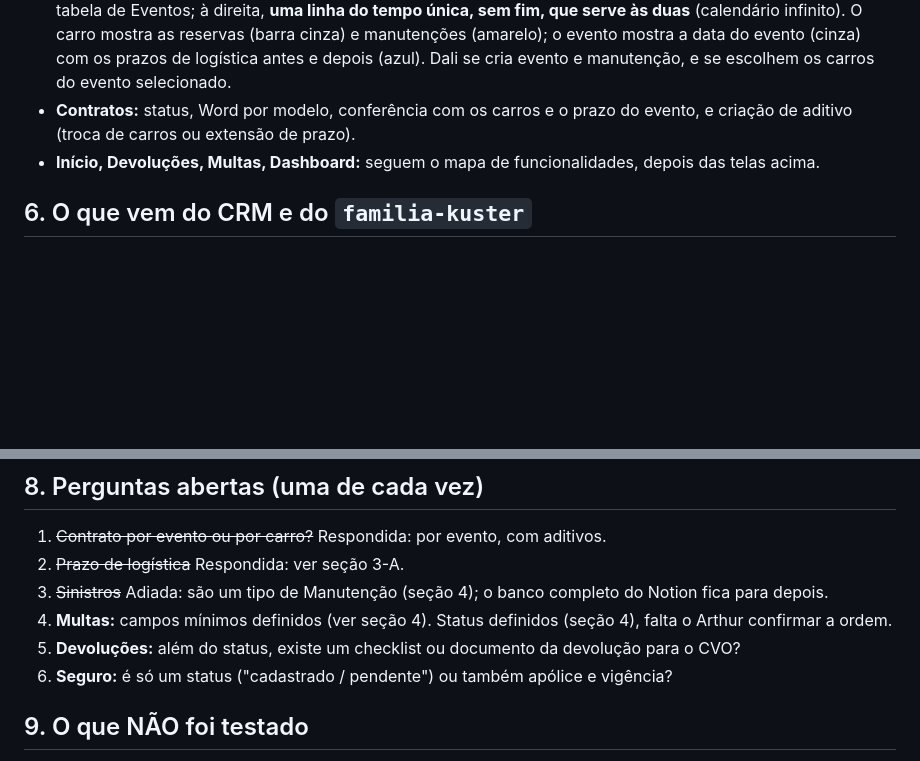
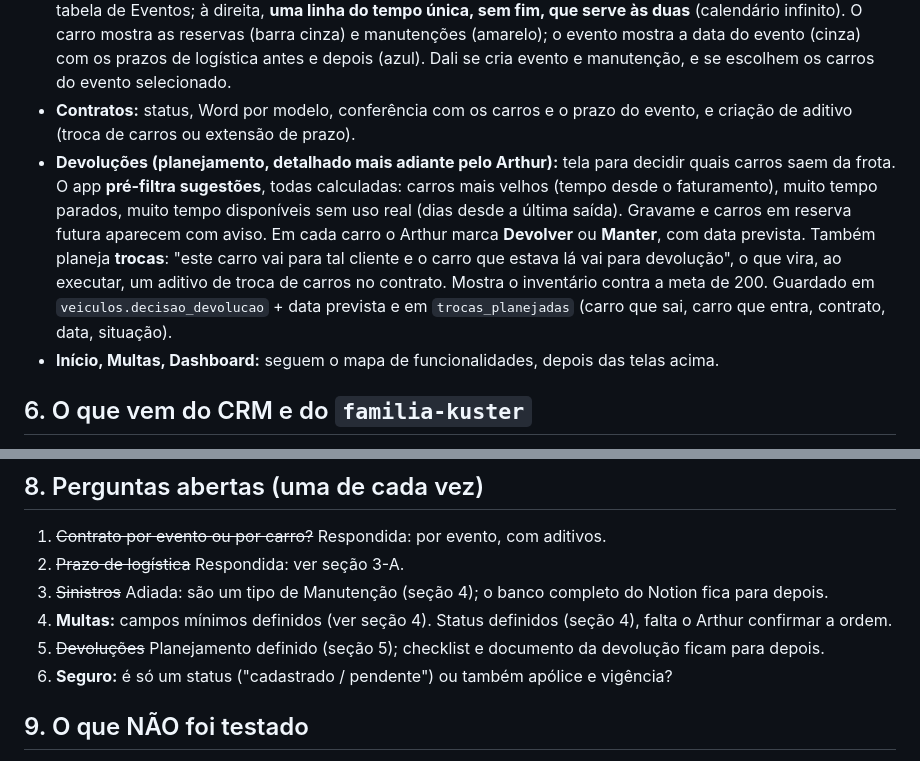
Before and after one commit to arthurkuster-m1/gestao-de-frota, a Markdown page: docs/plano-app.md, 2 parts joined by grey strips. Drawn GitHub-style; blank space fills up the shorter version.

Commit message:
Plano: tela de planejamento de devoluções
Co-Authored-By: Claude Sonnet 5.5 <noreply@anthropic.com>
Claude-Session: https://claude.ai/code/session_01ESTCcgLzWreKa9bGC6U2mi

```diff
--- a/docs/plano-app.md
+++ b/docs/plano-app.md
@@ -77,7 +77,8 @@ Menu: **Início, Planejamento, Veículos, Eventos, Clientes, Contratos, Transpor
 - **Eventos:** mesmo motor. Formulário e tabela em massa. O cliente já cadastrado preenche sozinho CNPJ, endereço e e-mails; no evento só se preenche o que varia.
 - **Planejamento:** tela dividida, como o desenho. Em cima, tabela de Veículos com filtros e visões; embaixo, tabela de Eventos; à direita, **uma linha do tempo única, sem fim, que serve às duas** (calendário infinito). O carro mostra as reservas (barra cinza) e manutenções (amarelo); o evento mostra a data do evento (cinza) com os prazos de logística antes e depois (azul). Dali se cria evento e manutenção, e se escolhem os carros do evento selecionado.
 - **Contratos:** status, Word por modelo, conferência com os carros e o prazo do evento, e criação de aditivo (troca de carros ou extensão de prazo).
-- **Início, Devoluções, Multas, Dashboard:** seguem o mapa de funcionalidades, depois das telas acima.
+- **Devoluções (planejamento, detalhado mais adiante pelo Arthur):** tela para decidir quais carros saem da frota. O app **pré-filtra sugestões**, todas calculadas: carros mais velhos (tempo desde o faturamento), muito tempo parados, muito tempo disponíveis sem uso real (dias desde a última saída). Gravame e carros em reserva futura aparecem com aviso. Em cada carro o Arthur marca **Devolver** ou **Manter**, com data prevista. Também planeja **trocas**: "este carro vai para tal cliente e o carro que estava lá vai para devolução", o que vira, ao executar, um aditivo de troca de carros no contrato. Mostra o inventário contra a meta de 200. Guardado em `veiculos.decisao_devolucao` + data prevista e em `trocas_planejadas` (carro que sai, carro que entra, contrato, data, situação).
+- **Início, Multas, Dashboard:** seguem o mapa de funcionalidades, depois das telas acima.
 
 ## 6. O que vem do CRM e do `familia-kuster`
 
@@ -104,7 +105,7 @@ Menu: **Início, Planejamento, Veículos, Eventos, Clientes, Contratos, Transpor
 2. ~~Prazo de logística~~ Respondida: ver seção 3-A.
 3. ~~Sinistros~~ Adiada: são um tipo de Manutenção (seção 4); o banco completo do Notion fica para depois.
 4. **Multas:** campos mínimos definidos (ver seção 4). Status definidos (seção 4), falta o Arthur confirmar a ordem.
-5. **Devoluções:** além do status, existe um checklist ou documento da devolução para o CVO?
+5. ~~Devoluções~~ Planejamento definido (seção 5); checklist e documento da devolução ficam para depois.
 6. **Seguro:** é só um status ("cadastrado / pendente") ou também apólice e vigência?
 
 ## 9. O que NÃO foi testado
```
